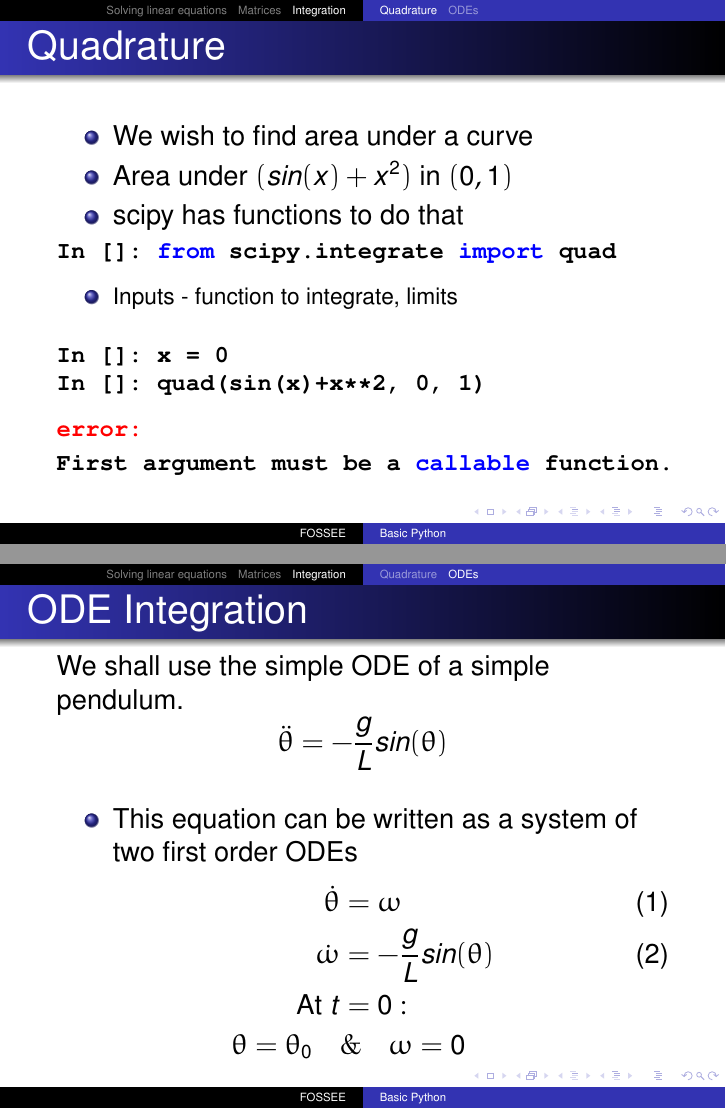
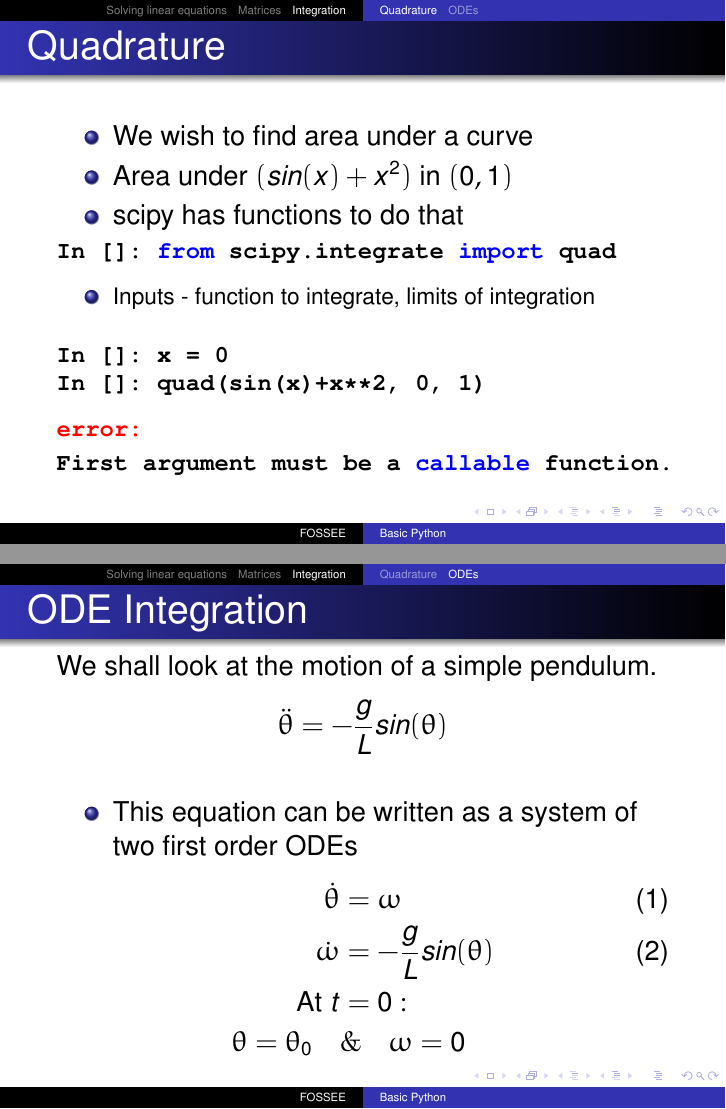
Before and after one commit to FOSSEE/workshops, LaTeX slides (day1/session4.tex): pages 14 and 22 of 26, joined at a grey line. Compiled offline with pdfLaTeX.

Commit message:
Minor edits to session4.

```diff
--- a/day1/session4.tex
+++ b/day1/session4.tex
@@ -251,7 +249,7 @@
 \end{itemize}
 \small{\typ{In []: from scipy.integrate import quad}}
 \begin{itemize}
-\item Inputs - function to integrate, limits
+\item Inputs - function to integrate, limits of integration
 \end{itemize}
 \begin{lstlisting}
 In []: x = 0
@@ -351,7 +349,7 @@ Returns the integral and an estimate of the absolute error in the result.
 
 \begin{frame}[fragile]
 \frametitle{ODE Integration}
-We shall use the simple ODE of a simple pendulum.
+We shall look at the motion of a simple pendulum.
 \begin{equation*}
 \ddot{\theta} = -\frac{g}{L}sin(\theta)
 \end{equation*}
```
Also changed, not shown: day1/session4.tex (2 more changed lines).
